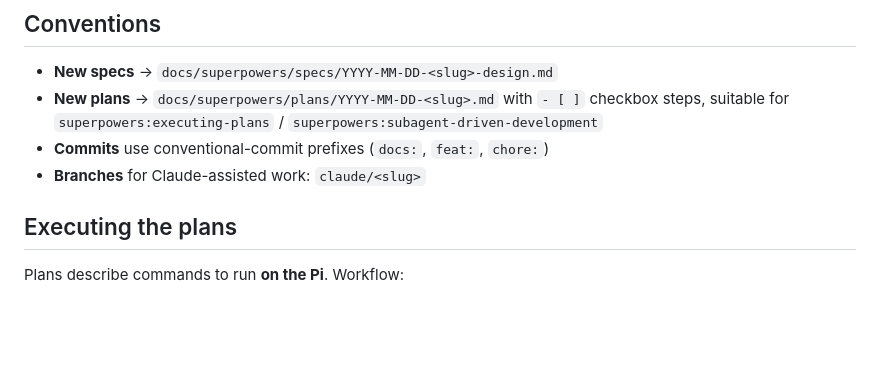
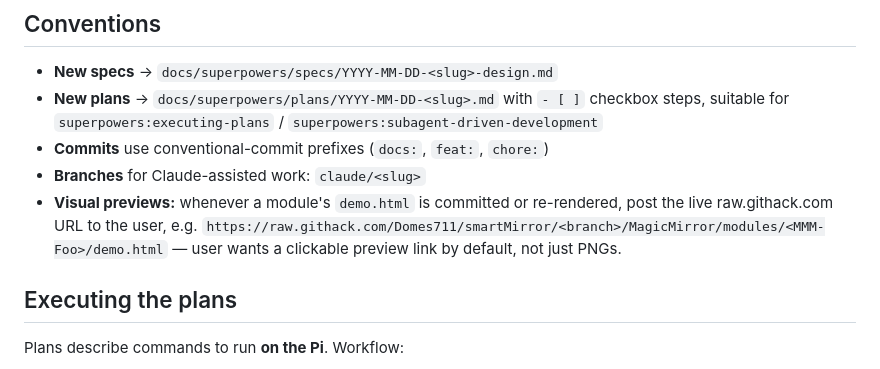
Before and after one commit to Domes711/smartMirror, a Markdown page: CLAUDE.md, the part around the change. Rendered like a GitHub page; blank space fills up the shorter version.

Commit message:
docs: convention — post raw.githack preview URL whenever demo.html is committed

```diff
--- a/CLAUDE.md
+++ b/CLAUDE.md
@@ -86,6 +86,10 @@ the radar handles *display power*.
   `superpowers:subagent-driven-development`
 - **Commits** use conventional-commit prefixes (`docs:`, `feat:`, `chore:`)
 - **Branches** for Claude-assisted work: `claude/<slug>`
+- **Visual previews:** whenever a module's `demo.html` is committed or
+  re-rendered, post the live raw.githack.com URL to the user, e.g.
+  `https://raw.githack.com/Domes711/smartMirror/<branch>/MagicMirror/modules/<MMM-Foo>/demo.html` —
+  user wants a clickable preview link by default, not just PNGs.
 
 ## Executing the plans
 
```
